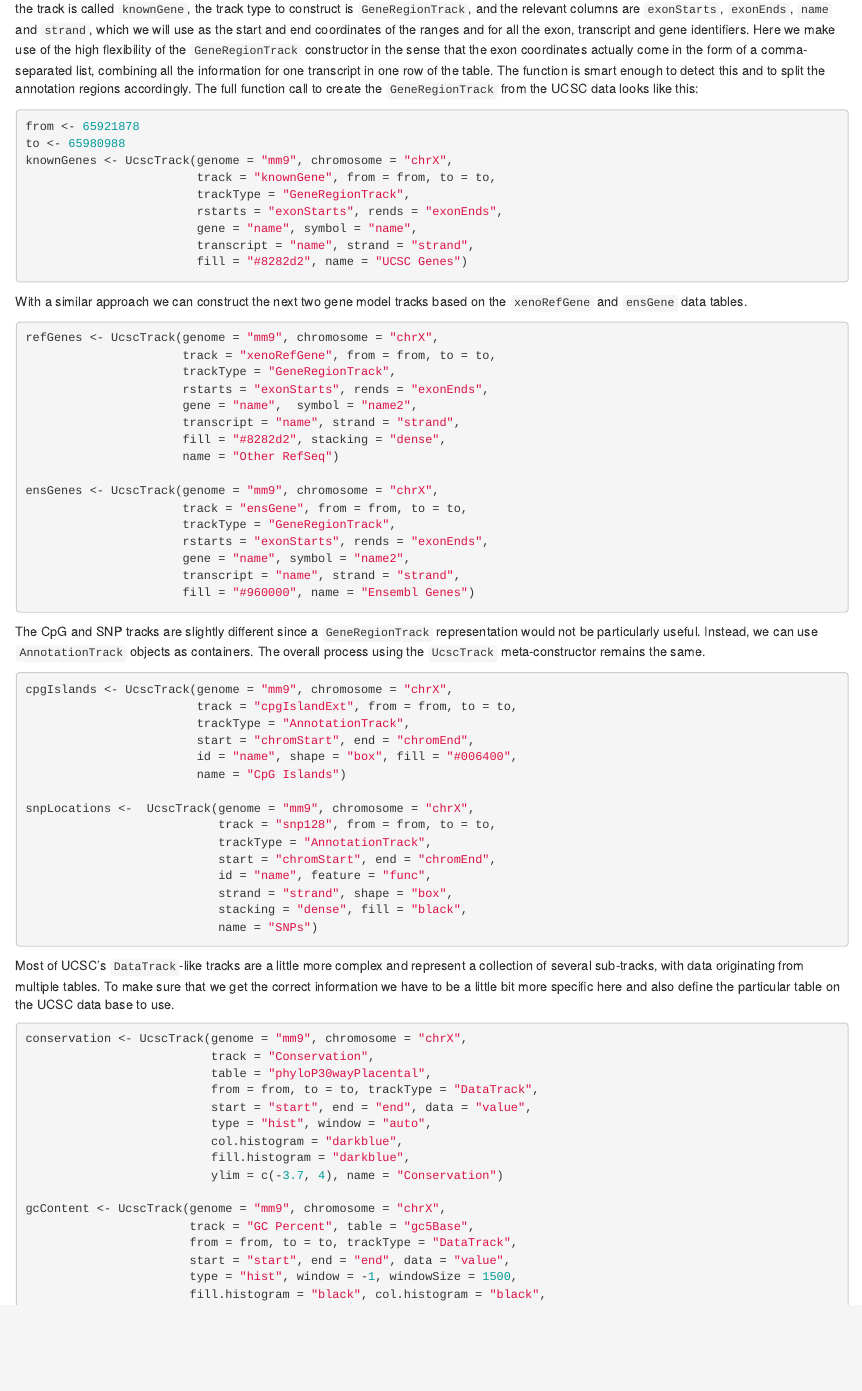
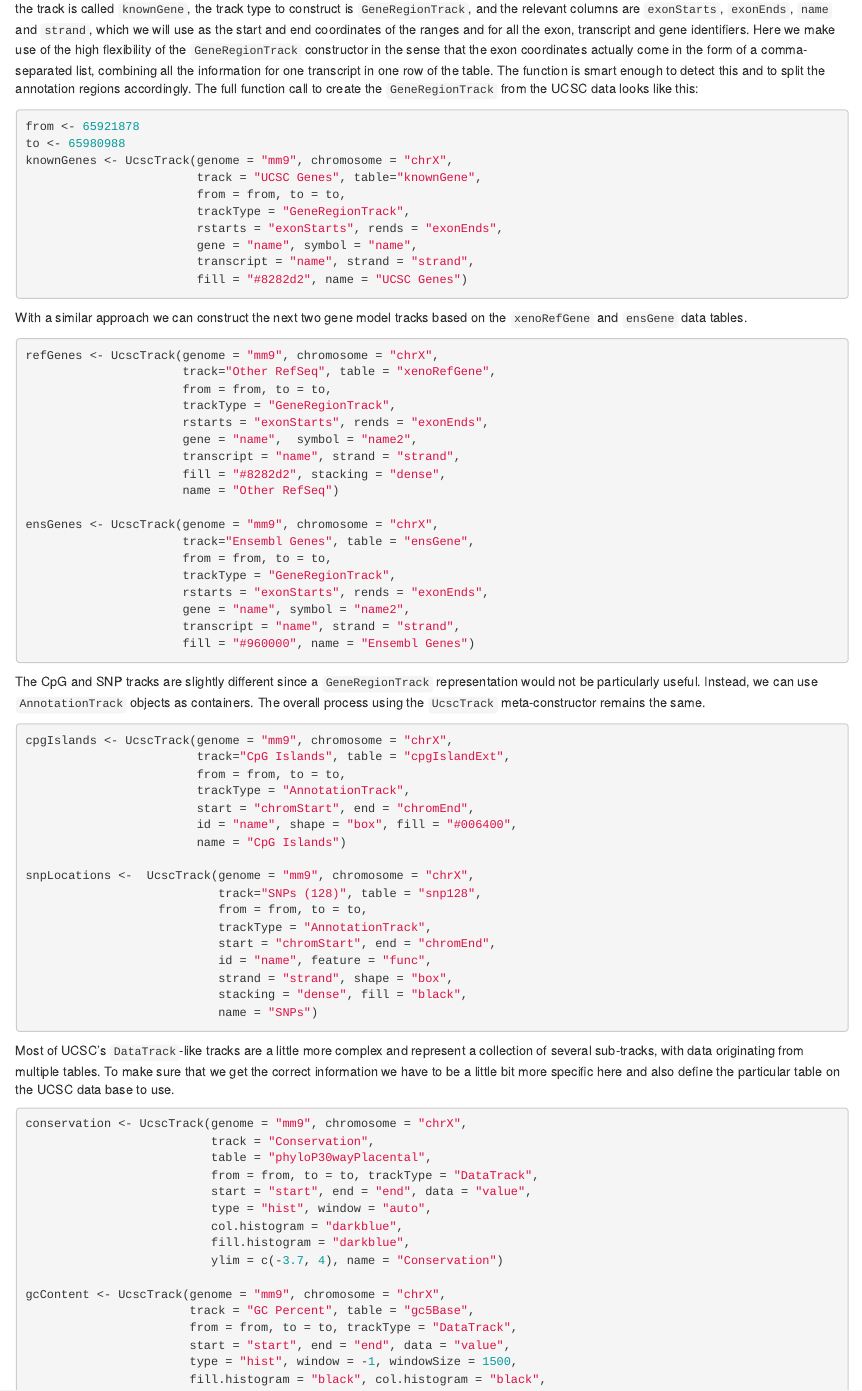
Before and after one commit to ivanek/Gviz, an R Markdown document (vignettes/Gviz.Rmd): the page in a window 1100 px wide, from 17310 px down. Rendered offline with R 4.5, knitr and Pandoc, with nearby package versions; drawn as R Markdown's standard HTML page in place of the format the file asks for; some code elsewhere in the file could not run offline.

Commit message:
Fixed the error with UCSC track, table, warning still persists. Bumped version.

````diff
--- a/vignettes/Gviz.Rmd
+++ b/vignettes/Gviz.Rmd
@@ -2569,7 +2570,8 @@ like this:
 from <- 65921878
 to <- 65980988
 knownGenes <- UcscTrack(genome = "mm9", chromosome = "chrX",
-                        track = "knownGene", from = from, to = to,
+                        track = "UCSC Genes", table="knownGene",
+                        from = from, to = to,
                         trackType = "GeneRegionTrack",
                         rstarts = "exonStarts", rends = "exonEnds",
                         gene = "name", symbol = "name",
@@ -2582,7 +2584,8 @@ tracks based on the `xenoRefGene` and `ensGene` data tables.
 
 ```{r ucscTrack2, eval=FALSE}
 refGenes <- UcscTrack(genome = "mm9", chromosome = "chrX",
-                      track = "xenoRefGene", from = from, to = to,
+                      track="Other RefSeq", table = "xenoRefGene",
+                      from = from, to = to,
                       trackType = "GeneRegionTrack",
                       rstarts = "exonStarts", rends = "exonEnds",
                       gene = "name",  symbol = "name2",
@@ -2591,7 +2594,8 @@ refGenes <- UcscTrack(genome = "mm9", chromosome = "chrX",
                       name = "Other RefSeq")
 
 ensGenes <- UcscTrack(genome = "mm9", chromosome = "chrX",
-                      track = "ensGene", from = from, to = to,
+                      track="Ensembl Genes", table = "ensGene",
+                      from = from, to = to,
                       trackType = "GeneRegionTrack",
                       rstarts = "exonStarts", rends = "exonEnds",
                       gene = "name", symbol = "name2",
@@ -2607,14 +2611,16 @@ meta-constructor remains the same.
 
 ```{r ucscTrack3, eval=FALSE}
 cpgIslands <- UcscTrack(genome = "mm9", chromosome = "chrX",
-                        track = "cpgIslandExt", from = from, to = to,
+                        track="CpG Islands", table = "cpgIslandExt",
+                        from = from, to = to,
                         trackType = "AnnotationTrack",
                         start = "chromStart", end = "chromEnd",
                         id = "name", shape = "box", fill = "#006400",
                         name = "CpG Islands")
 
 snpLocations <-  UcscTrack(genome = "mm9", chromosome = "chrX",
-                           track = "snp128", from = from, to = to,
+                           track="SNPs (128)", table = "snp128",
+                           from = from, to = to,
                            trackType = "AnnotationTrack",
                            start = "chromStart", end = "chromEnd",
                            id = "name", feature = "func",
````
Also changed, not shown: R/UcscTrack.R (+1 -1 lines), vignettes/Gviz.Rmd (9 more changed lines), 1 other file.
